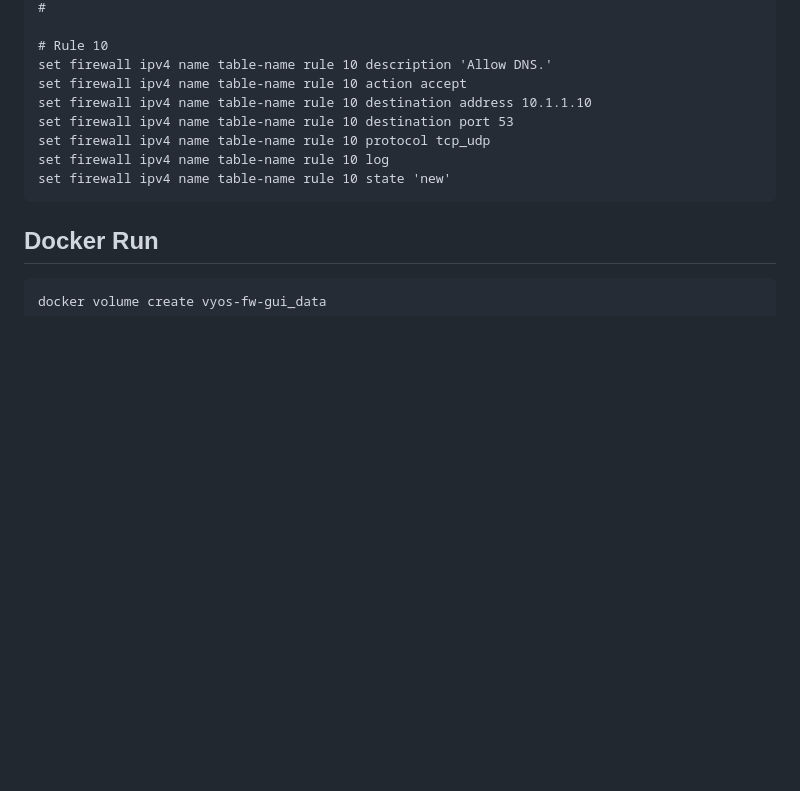
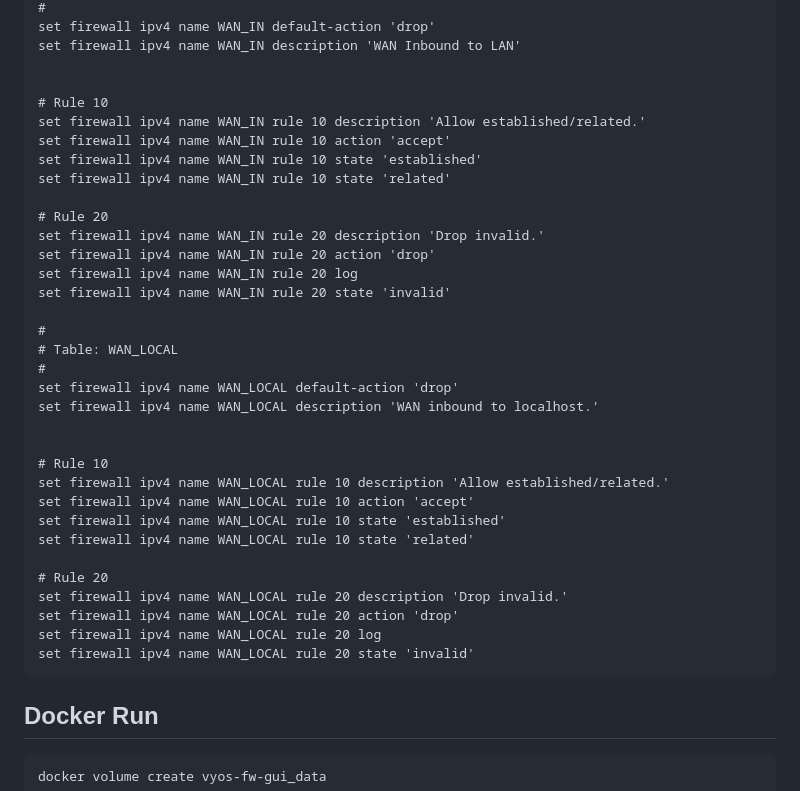
Before and after one commit to ibehren1/fw-gui, a Markdown page: README.md, the part around the change printed below. GitHub-like rendering; blank space fills up the shorter version.

````diff
--- a/README.md
+++ b/README.md
@@ -23,13 +26,38 @@ Working demo:  [https://vyosfwgui.behrenshome.com](https://vyosfwgui.behrenshome
 #
+set firewall ipv4 name WAN_IN default-action 'drop'
+set firewall ipv4 name WAN_IN description 'WAN Inbound to LAN'
+
 
 # Rule 10
-set firewall ipv4 name table-name rule 10 description 'Allow DNS.'
-set firewall ipv4 name table-name rule 10 action accept
-set firewall ipv4 name table-name rule 10 destination address 10.1.1.10
-set firewall ipv4 name table-name rule 10 destination port 53
-set firewall ipv4 name table-name rule 10 protocol tcp_udp
-set firewall ipv4 name table-name rule 10 log
-set firewall ipv4 name table-name rule 10 state 'new'
+set firewall ipv4 name WAN_IN rule 10 description 'Allow established/related.'
+set firewall ipv4 name WAN_IN rule 10 action 'accept'
+set firewall ipv4 name WAN_IN rule 10 state 'established'
+set firewall ipv4 name WAN_IN rule 10 state 'related'
+
+# Rule 20
+set firewall ipv4 name WAN_IN rule 20 description 'Drop invalid.'
+set firewall ipv4 name WAN_IN rule 20 action 'drop'
+set firewall ipv4 name WAN_IN rule 20 log
+set firewall ipv4 name WAN_IN rule 20 state 'invalid'
+
+#
+# Table: WAN_LOCAL
+#
+set firewall ipv4 name WAN_LOCAL default-action 'drop'
+set firewall ipv4 name WAN_LOCAL description 'WAN inbound to localhost.'
+
+
+# Rule 10
+set firewall ipv4 name WAN_LOCAL rule 10 description 'Allow established/related.'
+set firewall ipv4 name WAN_LOCAL rule 10 action 'accept'
+set firewall ipv4 name WAN_LOCAL rule 10 state 'established'
+set firewall ipv4 name WAN_LOCAL rule 10 state 'related'
+
+# Rule 20
+set firewall ipv4 name WAN_LOCAL rule 20 description 'Drop invalid.'
+set firewall ipv4 name WAN_LOCAL rule 20 action 'drop'
+set firewall ipv4 name WAN_LOCAL rule 20 log
+set firewall ipv4 name WAN_LOCAL rule 20 state 'invalid'
 ```
 
 ## Docker Run
````
Also changed, not shown: other parts of README.md (+6 -3 lines), images/vyos-fw-gui_interface_1.png (added), images/vyos-fw-gui_interface_2.png (added), images/vyos-fw-gui_interface_3.png (added), images/vyos-fw-gui_interface_4.png (added).
